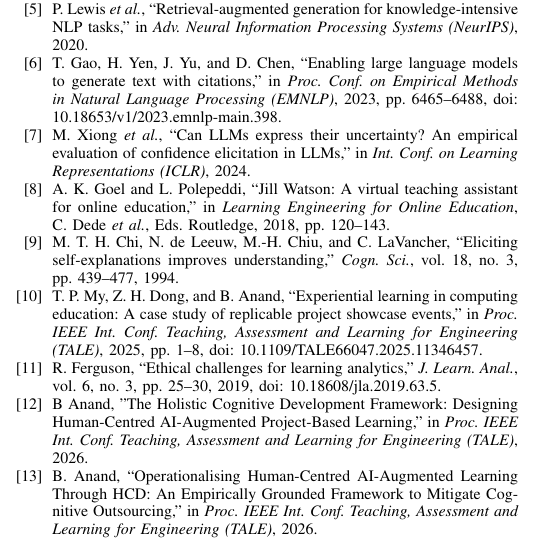
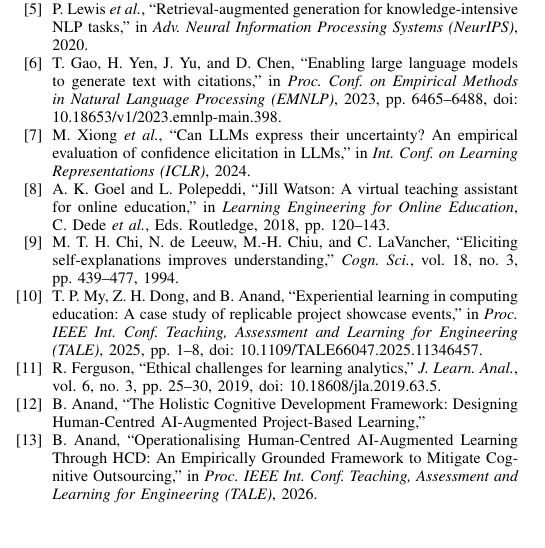
Before and after one commit to bipplane/cragbot, a LaTeX paper (crag.tex): part of one column of page 4 of 4, cut so that both start at the same text. Compiled offline with pdfLaTeX.

Commit message:
genuinely final

```diff
--- a/crag.tex
+++ b/crag.tex
@@ -352,7 +351,7 @@
 \bibitem{b_chi} M.~T.~H. Chi, N.~de Leeuw, M.-H. Chiu, and C.~LaVancher, ``Eliciting self-explanations improves understanding,'' \emph{Cogn.\ Sci.}, vol.~18, no.~3, pp.~439--477, 1994.
 \bibitem{b_steps} T.~P. My, Z.~H. Dong, and B.~Anand, ``Experiential learning in computing education: A case study of replicable project showcase events,'' in \emph{Proc. IEEE Int. Conf. Teaching, Assessment and Learning for Engineering (TALE)}, 2025, pp.~1--8, doi: 10.1109/TALE66047.2025.11346457.
 \bibitem{b_ferguson} R.~Ferguson, ``Ethical challenges for learning analytics,'' \emph{J.~Learn.~Anal.}, vol.~6, no.~3, pp.~25--30, 2019, doi: 10.18608/jla.2019.63.5.
-\bibitem{b_hcd1} B Anand, "The Holistic Cognitive Development Framework: Designing Human-Centred AI-Augmented Project-Based Learning," in \emph{Proc. IEEE Int. Conf. Teaching, Assessment and Learning for Engineering (TALE)}, 2026.
+\bibitem{b_hcd1} B.~Anand, ``The Holistic Cognitive Development Framework: Designing Human-Centred AI-Augmented Project-Based Learning,''
 \bibitem{b_hcd2} B. Anand, ``Operationalising Human-Centred AI-Augmented Learning Through HCD: An Empirically Grounded Framework to Mitigate Cognitive Outsourcing,'' in \emph{Proc. IEEE Int. Conf. Teaching, Assessment and Learning for Engineering (TALE)}, 2026.
 \end{thebibliography}
 
```
Also changed, not shown: crag.tex (1 more changed lines).
